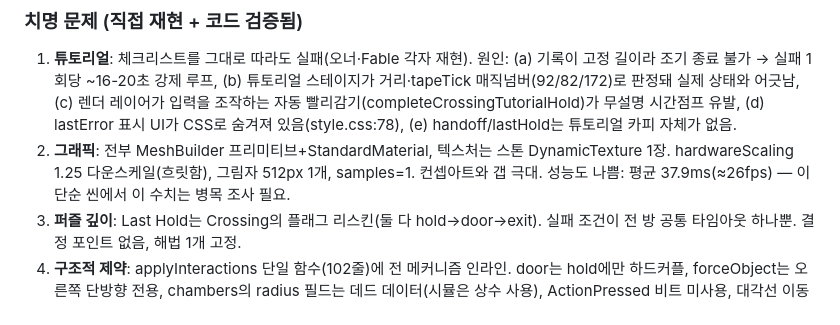
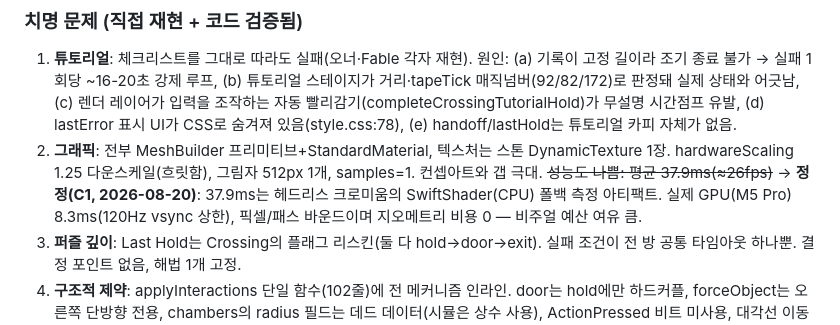
Before and after one commit to ththfqls3227/i-was-so-i-am, a Markdown page: docs/rebuild-plan.md, the part around the change. Rendered like a GitHub page.

Commit message:
Docs: correct the 26fps claim — SwiftShader measurement artifact
Co-Authored-By: Claude Fable 5 <noreply@anthropic.com>

```diff
--- a/docs/rebuild-plan.md
+++ b/docs/rebuild-plan.md
@@ -18,7 +18,7 @@
 
 ### 치명 문제 (직접 재현 + 코드 검증됨)
 1. **튜토리얼**: 체크리스트를 그대로 따라도 실패(오너·Fable 각자 재현). 원인: (a) 기록이 고정 길이라 조기 종료 불가 → 실패 1회당 ~16-20초 강제 루프, (b) 튜토리얼 스테이지가 거리·tapeTick 매직넘버(92/82/172)로 판정돼 실제 상태와 어긋남, (c) 렌더 레이어가 입력을 조작하는 자동 빨리감기(completeCrossingTutorialHold)가 무설명 시간점프 유발, (d) lastError 표시 UI가 CSS로 숨겨져 있음(style.css:78), (e) handoff/lastHold는 튜토리얼 카피 자체가 없음.
-2. **그래픽**: 전부 MeshBuilder 프리미티브+StandardMaterial, 텍스처는 스톤 DynamicTexture 1장. hardwareScaling 1.25 다운스케일(흐릿함), 그림자 512px 1개, samples=1. 컨셉아트와 갭 극대. 성능도 나쁨: 평균 37.9ms(≈26fps) — 이 단순 씬에서 이 수치는 병목 조사 필요.
+2. **그래픽**: 전부 MeshBuilder 프리미티브+StandardMaterial, 텍스처는 스톤 DynamicTexture 1장. hardwareScaling 1.25 다운스케일(흐릿함), 그림자 512px 1개, samples=1. 컨셉아트와 갭 극대. ~~성능도 나쁨: 평균 37.9ms(≈26fps)~~ → **정정(C1, 2026-08-20)**: 37.9ms는 헤드리스 크로미움의 SwiftShader(CPU) 폴백 측정 아티팩트. 실제 GPU(M5 Pro) 8.3ms(120Hz vsync 상한), 픽셀/패스 바운드이며 지오메트리 비용 0 — 비주얼 예산 여유 큼.
 3. **퍼즐 깊이**: Last Hold는 Crossing의 플래그 리스킨(둘 다 hold→door→exit). 실패 조건이 전 방 공통 타임아웃 하나뿐. 결정 포인트 없음, 해법 1개 고정.
 4. **구조적 제약**: applyInteractions 단일 함수(102줄)에 전 메커니즘 인라인. door는 hold에만 하드커플, forceObject는 오른쪽 단방향 전용, chambers의 radius 필드는 데드 데이터(시뮬은 상수 사용), ActionPressed 비트 미사용, 대각선 이동 √2배 빠름(정규화 없음).
 5. **품질 갭**: `npm run validate`는 E2E를 안 돌림. 모든 브라우저 테스트가 dev 서버 대상 — **프로덕션 빌드를 실행하는 자동 테스트가 0개**. E2E는 좌표 매직넘버(230/235/240)와 한국어 카피 문자열에 강결합 → 이번 개편으로 대량 파손 예정. Math.hypot 크로스엔진 결정론 위험.
```
